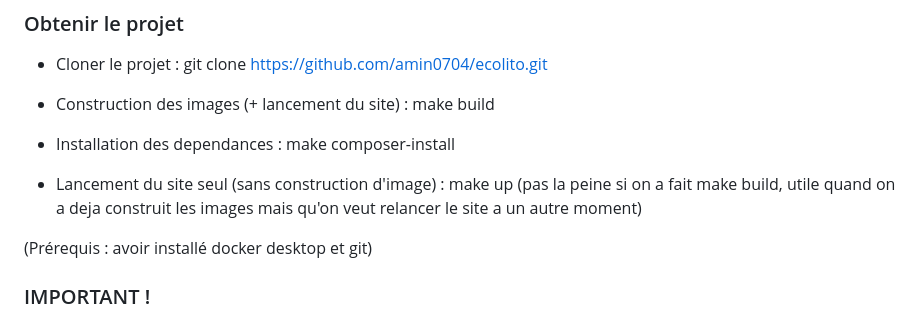
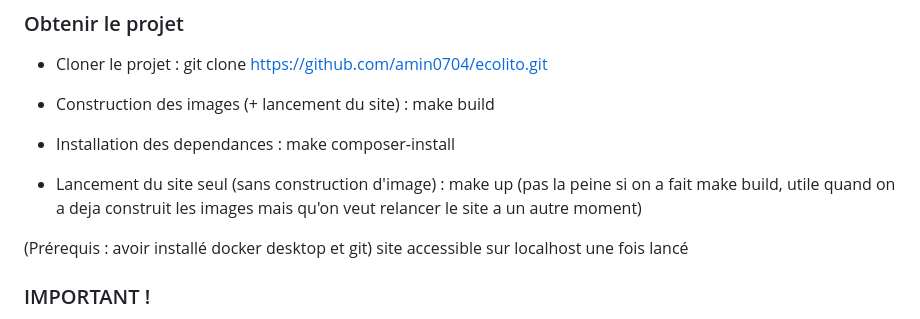
Before and after one commit to amin0704/ecolito, a Markdown page: readme.md, the part around the change. Rendered like a GitHub page.

```diff
--- a/readme.md
+++ b/readme.md
@@ -11,6 +11,7 @@ Ceci est le github du Projet Symfony de l'equipe Sharky, L3 Miage Classique Pant
 - Lancement du site seul (sans construction d'image) : make up (pas la peine si on a fait make build, utile quand on a deja construit les images mais qu'on veut relancer le site a un autre moment)
 
 (Prérequis : avoir installé docker desktop et git)
+site accessible sur localhost une fois lancé
 
 ### IMPORTANT !
 Avant toute utilisation du site, il est necessaire de modifier le .env en rajoutant les lignes lié au mailer, à la base de donnée et a la clé API. Les lignes ont été envoyées via discord
```
